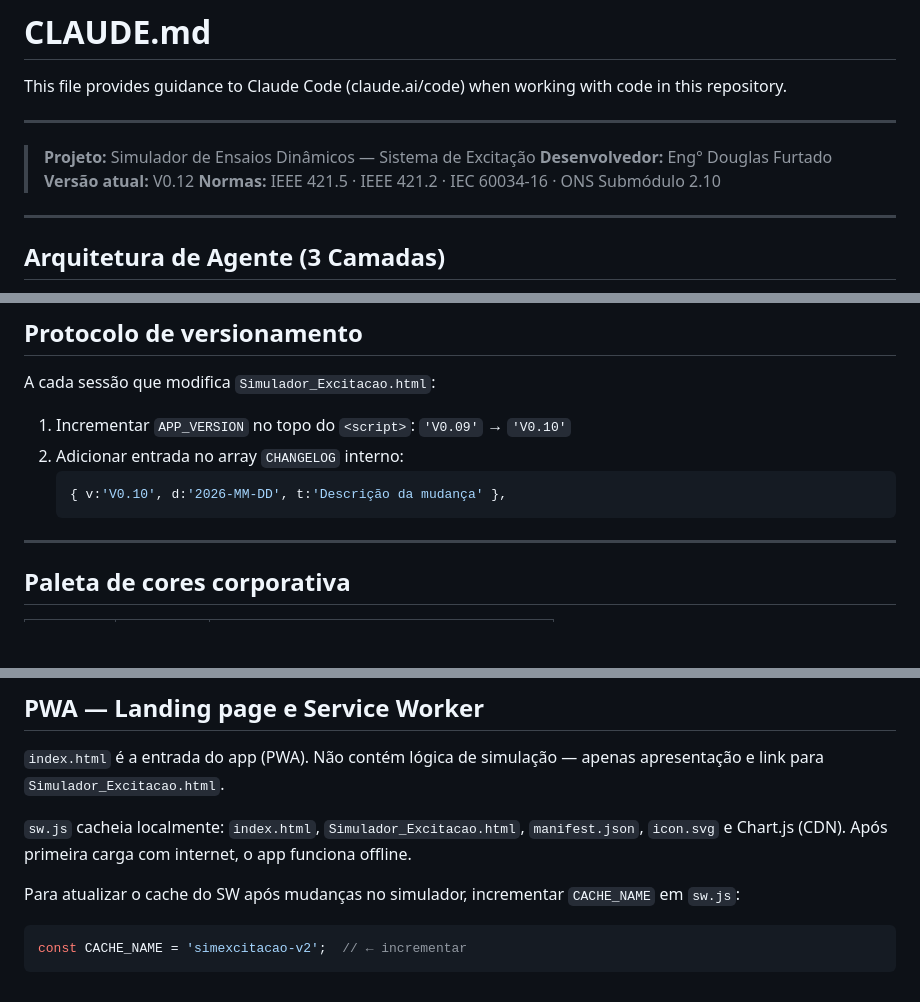
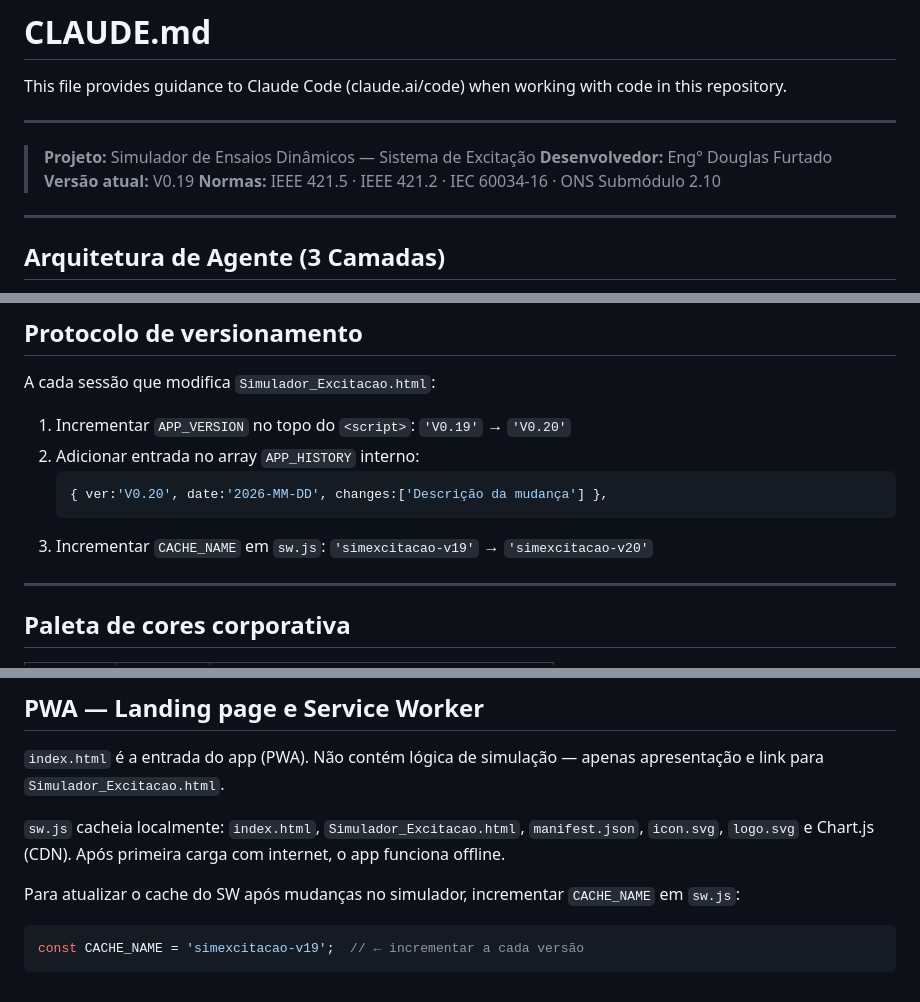
Before and after one commit to dougfurtado88/simulador-excitacao, a Markdown page: CLAUDE.md, 3 parts joined by grey strips. GitHub-like rendering; blank space fills up the shorter version.

Commit message:
docs: CLAUDE.md atualizado para V0.19 — logo.svg, APP_HISTORY, CACHE_NAME
Co-Authored-By: Claude Sonnet 4.6 <noreply@anthropic.com>

````diff
--- a/CLAUDE.md
+++ b/CLAUDE.md
@@ -6,7 +6,7 @@ This file provides guidance to Claude Code (claude.ai/code) when working with co
 
 > **Projeto:** Simulador de Ensaios Dinâmicos — Sistema de Excitação
 > **Desenvolvedor:** Eng° Douglas Furtado
-> **Versão atual:** V0.12
+> **Versão atual:** V0.19
 > **Normas:** IEEE 421.5 · IEEE 421.2 · IEC 60034-16 · ONS Submódulo 2.10
 
 ---
@@ -243,11 +244,12 @@ const Mp = data.reduce((m, d) => d.Vt > m ? d.Vt : m, data[0].Vt);
 
 A cada sessão que modifica `Simulador_Excitacao.html`:
 
-1. Incrementar `APP_VERSION` no topo do `<script>`: `'V0.09'` → `'V0.10'`
-2. Adicionar entrada no array `CHANGELOG` interno:
+1. Incrementar `APP_VERSION` no topo do `<script>`: `'V0.19'` → `'V0.20'`
+2. Adicionar entrada no array `APP_HISTORY` interno:
    ```javascript
-   { v:'V0.10', d:'2026-MM-DD', t:'Descrição da mudança' },
+   { ver:'V0.20', date:'2026-MM-DD', changes:['Descrição da mudança'] },
    ```
+3. Incrementar `CACHE_NAME` em `sw.js`: `'simexcitacao-v19'` → `'simexcitacao-v20'`
 
 ---
 
@@ -285,9 +287,9 @@ Fontes carregadas via Google Fonts (requer internet na primeira carga; cacheadas
 
 `index.html` é a entrada do app (PWA). Não contém lógica de simulação — apenas apresentação e link para `Simulador_Excitacao.html`.
 
-`sw.js` cacheia localmente: `index.html`, `Simulador_Excitacao.html`, `manifest.json`, `icon.svg` e Chart.js (CDN). Após primeira carga com internet, o app funciona offline.
+`sw.js` cacheia localmente: `index.html`, `Simulador_Excitacao.html`, `manifest.json`, `icon.svg`, `logo.svg` e Chart.js (CDN). Após primeira carga com internet, o app funciona offline.
 
 Para atualizar o cache do SW após mudanças no simulador, incrementar `CACHE_NAME` em `sw.js`:
 ```javascript
-const CACHE_NAME = 'simexcitacao-v2';  // ← incrementar
+const CACHE_NAME = 'simexcitacao-v19';  // ← incrementar a cada versão
 ```
````
Also changed, not shown: other parts of CLAUDE.md (+2 -1 lines).
